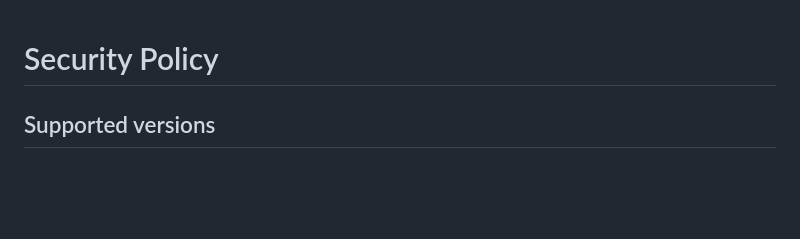
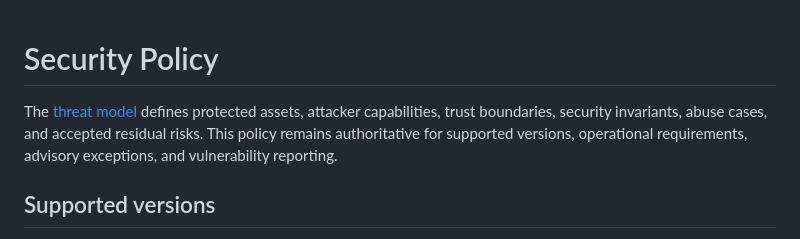
Before and after one commit to alexhaberl/VaultLink, a Markdown page: SECURITY.md, the part around the change. Drawn GitHub-style; blank space fills up the shorter version.

```diff
--- a/SECURITY.md
+++ b/SECURITY.md
@@ -1,4 +1,9 @@
 # Security Policy
+
+The [threat model](THREAT_MODEL.md) defines protected assets, attacker
+capabilities, trust boundaries, security invariants, abuse cases, and accepted
+residual risks. This policy remains authoritative for supported versions,
+operational requirements, advisory exceptions, and vulnerability reporting.
 
 ## Supported versions
 
```
Also changed, not shown: README.md (+4 -0 lines), THREAT_MODEL.md (added, +284 -0 lines).
